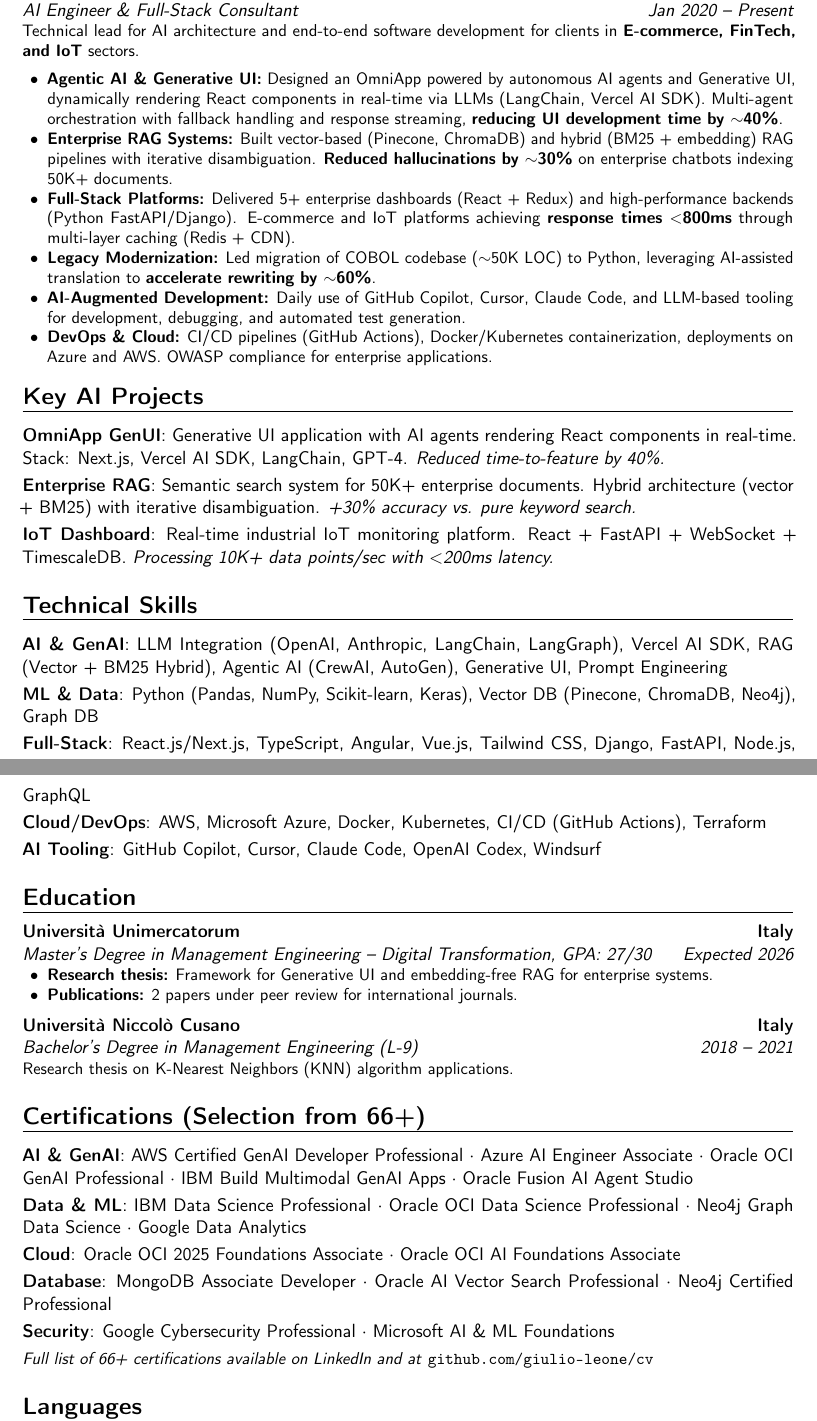
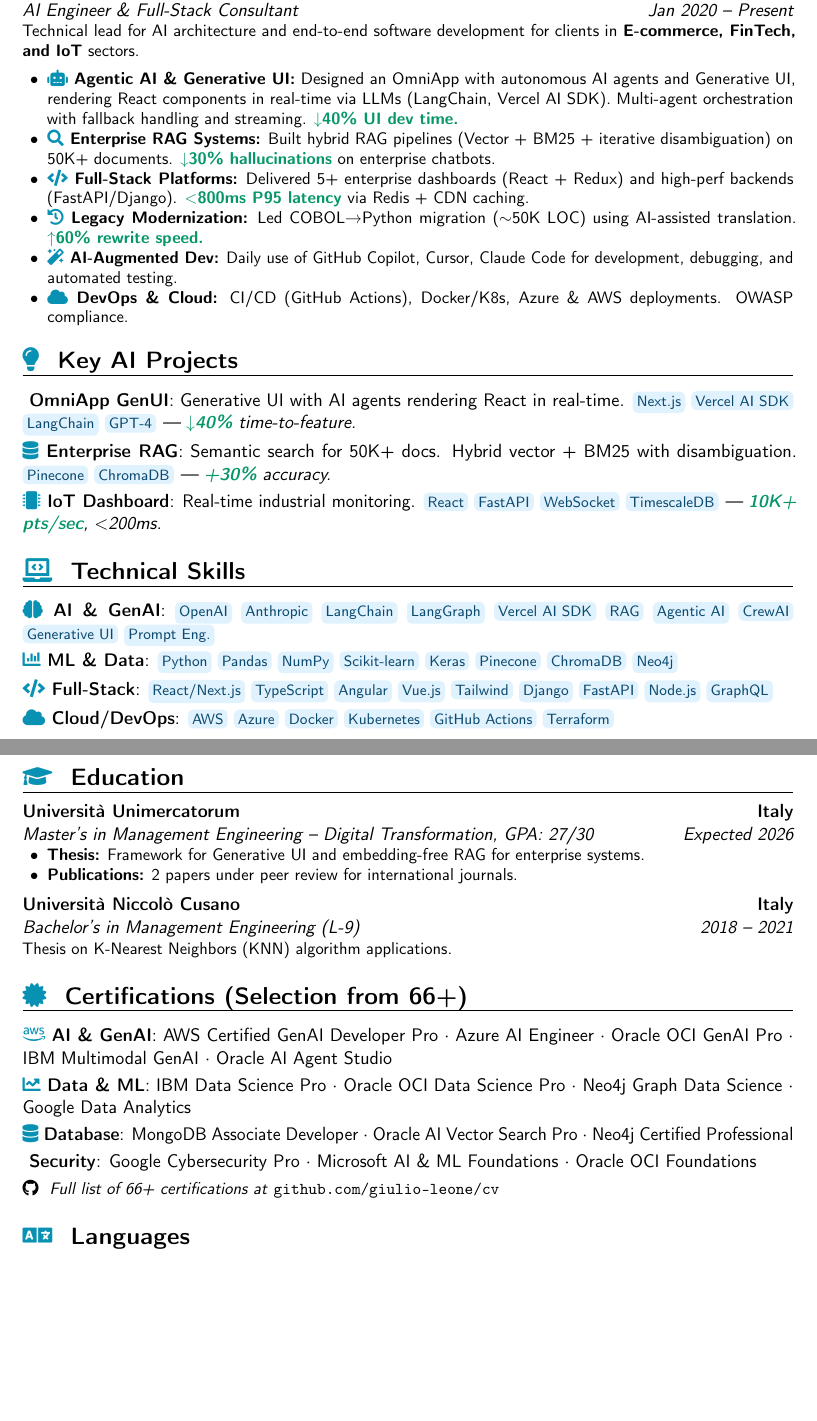
Before and after one commit to giulio-leone/cv, a LaTeX CV (src/cv-en.tex): two parts of pages 1 and 2 of 2, joined at a grey line, cut so that both start at the same text, the shorter picture padded with empty space. The pictures show the PDF file output/cv-en.pdf that the author committed with the source.

Commit message:
design: upgrade CV with icons, skill tags, metric highlights, teal accents
- Added teal/cyan accent color scheme throughout
- FontAwesome5 icons for every section header
- Colored icons per experience bullet point
- Skill tags as rounded pills (TikZ)
- Green metric highlights for quantitative results
- Arrow indicators (↓40%, ↑60%) for visual impact
- WhatsApp/Telegram icons in contact info
- Consistent design between IT and EN versions
- Both compile to 2 pages successfully

Co-authored-by: Copilot <223556219+Copilot@users.noreply.github.com>

```diff
--- a/src/cv-en.tex
+++ b/src/cv-en.tex
@@ -27,63 +54,61 @@
 \makecvtitle
 
 % --- PROFESSIONAL SUMMARY ---
-\section{Professional Summary}
-\cvitem{}{AI Engineer with \textbf{5+ years of experience} designing and deploying end-to-end Generative AI solutions. Specialized in \textbf{RAG systems}, \textbf{Agentic AI}, \textbf{Generative UI}, and production-grade LLM integration. Strong Full-Stack background (Python, React/Next.js) enabling delivery of complete AI products — from model to user interface. \textbf{66+ technical certifications} (AWS, Microsoft, Google, Oracle, IBM, MongoDB, Neo4j). Master's degree in Management Engineering focused on Digital Transformation with thesis on Generative UI and RAG systems.}
+\iconsection{\faUserTie}{Professional Summary}
+\cvitem{}{AI Engineer with \textbf{5+ years of experience} designing and deploying end-to-end Generative AI solutions. Specialized in \textbf{RAG systems}, \textbf{Agentic AI}, \textbf{Generative UI}, and production-grade LLM integration. Strong Full-Stack background (Python, React/Next.js) enabling delivery of complete AI products — from model to user interface. \textbf{66+ technical certifications} (AWS, Microsoft, Google, Oracle, IBM, MongoDB, Neo4j). Master's degree in Management Engineering with thesis on Generative UI and RAG systems.}
 
 % --- PROFESSIONAL EXPERIENCE ---
-\section{Professional Experience}
+\iconsection{\faBriefcase}{Professional Experience}
 
 \cventry{Jan 2020 -- Present}{AI Engineer \& Full-Stack Consultant}{Independent Consultant}{Rome, Italy}{}{
 Technical lead for AI architecture and end-to-end software development for clients in \textbf{E-commerce, FinTech, and IoT} sectors.
 \vspace{0.3em}
 \begin{itemize}
-    \item \textbf{Agentic AI \& Generative UI:} Designed an OmniApp powered by autonomous AI agents and Generative UI, dynamically rendering React components in real-time via LLMs (LangChain, Vercel AI SDK). Multi-agent orchestration with fallback handling and response streaming, \textbf{reducing UI development time by $\sim$40\%}.
-    \item \textbf{Enterprise RAG Systems:} Built vector-based (Pinecone, ChromaDB) and hybrid (BM25 + embedding) RAG pipelines with iterative disambiguation. \textbf{Reduced hallucinations by $\sim$30\%} on enterprise chatbots indexing 50K+ documents.
-    \item \textbf{Full-Stack Platforms:} Delivered 5+ enterprise dashboards (React + Redux) and high-performance backends (Python FastAPI/Django). E-commerce and IoT platforms achieving \textbf{response times $<$800ms} through multi-layer caching (Redis + CDN).
-    \item \textbf{Legacy Modernization:} Led migration of COBOL codebase ($\sim$50K LOC) to Python, leveraging AI-assisted translation to \textbf{accelerate rewriting by $\sim$60\%}.
-    \item \textbf{AI-Augmented Development:} Daily use of GitHub Copilot, Cursor, Claude Code, and LLM-based tooling for development, debugging, and automated test generation.
-    \item \textbf{DevOps \& Cloud:} CI/CD pipelines (GitHub Actions), Docker/Kubernetes containerization, deployments on Azure and AWS. OWASP compliance for enterprise applications.
+    \item \textbf{\textcolor{accent}{\faRobot}~Agentic AI \& Generative UI:} Designed an OmniApp with autonomous AI agents and Generative UI, rendering React components in real-time via LLMs (LangChain, Vercel AI SDK). Multi-agent orchestration with fallback handling and streaming. \metric{$\downarrow$40\% UI dev time.}
+    \item \textbf{\textcolor{accent}{\faSearch}~Enterprise RAG Systems:} Built hybrid RAG pipelines (Vector + BM25 + iterative disambiguation) on 50K+ documents. \metric{$\downarrow$30\% hallucinations} on enterprise chatbots.
+    \item \textbf{\textcolor{accent}{\faCode}~Full-Stack Platforms:} Delivered 5+ enterprise dashboards (React + Redux) and high-perf backends (FastAPI/Django). \metric{$<$800ms P95 latency} via Redis + CDN caching.
+    \item \textbf{\textcolor{accent}{\faHistory}~Legacy Modernization:} Led COBOL→Python migration ($\sim$50K LOC) using AI-assisted translation. \metric{$\uparrow$60\% rewrite speed.}
+    \item \textbf{\textcolor{accent}{\faMagic}~AI-Augmented Dev:} Daily use of GitHub Copilot, Cursor, Claude Code for development, debugging, and automated testing.
+    \item \textbf{\textcolor{accent}{\faCloud}~DevOps \& Cloud:} CI/CD (GitHub Actions), Docker/K8s, Azure \& AWS deployments. OWASP compliance.
 \end{itemize}
 }
 
 % --- KEY AI PROJECTS ---
-\section{Key AI Projects}
-\cvitem{\textbf{OmniApp GenUI}}{Generative UI application with AI agents rendering React components in real-time. Stack: Next.js, Vercel AI SDK, LangChain, GPT-4. \textit{Reduced time-to-feature by 40\%.}}
-\cvitem{\textbf{Enterprise RAG}}{Semantic search system for 50K+ enterprise documents. Hybrid architecture (vector + BM25) with iterative disambiguation. \textit{+30\% accuracy vs. pure keyword search.}}
-\cvitem{\textbf{IoT Dashboard}}{Real-time industrial IoT monitoring platform. React + FastAPI + WebSocket + TimescaleDB. \textit{Processing 10K+ data points/sec with $<$200ms latency.}}
+\iconsection{\faLightbulb}{Key AI Projects}
+\cvitem{\textcolor{accent}{\faWandMagicSparkles}~\textbf{OmniApp GenUI}}{Generative UI with AI agents rendering React in real-time. \skilltag{Next.js} \skilltag{Vercel AI SDK} \skilltag{LangChain} \skilltag{GPT-4} \textit{— \metric{$\downarrow$40\%} time-to-feature.}}
+\cvitem{\textcolor{accent}{\faDatabase}~\textbf{Enterprise RAG}}{Semantic search for 50K+ docs. Hybrid vector + BM25 with disambiguation. \skilltag{Pinecone} \skilltag{ChromaDB} \textit{— \metric{+30\%} accuracy.}}
+\cvitem{\textcolor{accent}{\faMicrochip}~\textbf{IoT Dashboard}}{Real-time industrial monitoring. \skilltag{React} \skilltag{FastAPI} \skilltag{WebSocket} \skilltag{TimescaleDB} \textit{— \metric{10K+ pts/sec}, $<$200ms.}}
 
 % --- TECHNICAL SKILLS ---
-\section{Technical Skills}
-\cvitem{\textbf{AI \& GenAI}}{LLM Integration (OpenAI, Anthropic, LangChain, LangGraph), Vercel AI SDK, RAG (Vector + BM25 Hybrid), Agentic AI (CrewAI, AutoGen), Generative UI, Prompt Engineering}
-\cvitem{\textbf{ML \& Data}}{Python (Pandas, NumPy, Scikit-learn, Keras), Vector DB (Pinecone, ChromaDB, Neo4j), Graph DB}
-\cvitem{\textbf{Full-Stack}}{React.js/Next.js, TypeScript, Angular, Vue.js, Tailwind CSS, Django, FastAPI, Node.js, GraphQL}
-\cvitem{\textbf{Cloud/DevOps}}{AWS, Microsoft Azure, Docker, Kubernetes, CI/CD (GitHub Actions), Terraform}
-\cvitem{\textbf{AI Tooling}}{GitHub Copilot, Cursor, Claude Code, OpenAI Codex, Windsurf}
+\iconsection{\faLaptopCode}{Technical Skills}
+\cvitem{\textcolor{accent}{\faBrain}~\textbf{AI \& GenAI}}{\skilltag{OpenAI} \skilltag{Anthropic} \skilltag{LangChain} \skilltag{LangGraph} \skilltag{Vercel AI SDK} \skilltag{RAG} \skilltag{Agentic AI} \skilltag{CrewAI} \skilltag{Generative UI} \skilltag{Prompt Eng.}}
+\cvitem{\textcolor{accent}{\faChartBar}~\textbf{ML \& Data}}{\skilltag{Python} \skilltag{Pandas} \skilltag{NumPy} \skilltag{Scikit-learn} \skilltag{Keras} \skilltag{Pinecone} \skilltag{ChromaDB} \skilltag{Neo4j}}
+\cvitem{\textcolor{accent}{\faCode}~\textbf{Full-Stack}}{\skilltag{React/Next.js} \skilltag{TypeScript} \skilltag{Angular} \skilltag{Vue.js} \skilltag{Tailwind} \skilltag{Django} \skilltag{FastAPI} \skilltag{Node.js} \skilltag{GraphQL}}
+\cvitem{\textcolor{accent}{\faCloud}~\textbf{Cloud/DevOps}}{\skilltag{AWS} \skilltag{Azure} \skilltag{Docker} \skilltag{Kubernetes} \skilltag{GitHub Actions} \skilltag{Terraform}}
 
 % --- EDUCATION ---
-\section{Education}
-\cventry{Expected 2026}{Master's Degree in Management Engineering -- Digital Transformation}{Università Unimercatorum}{Italy}{GPA: 27/30}{
+\iconsection{\faGraduationCap}{Education}
+\cventry{Expected 2026}{Master's in Management Engineering -- Digital Transformation}{Università Unimercatorum}{Italy}{GPA: 27/30}{
 \begin{itemize}
-    \item \textbf{Research thesis:} Framework for Generative UI and embedding-free RAG for enterprise systems.
+    \item \textbf{Thesis:} Framework for Generative UI and embedding-free RAG for enterprise systems.
     \item \textbf{Publications:} 2 papers under peer review for international journals.
 \end{itemize}
 }
 \vspace{0.3em}
-\cventry{2018 -- 2021}{Bachelor's Degree in Management Engineering (L-9)}{Università Niccolò Cusano}{Italy}{}{
-Research thesis on K-Nearest Neighbors (KNN) algorithm applications.
+\cventry{2018 -- 2021}{Bachelor's in Management Engineering (L-9)}{Università Niccolò Cusano}{Italy}{}{
+Thesis on K-Nearest Neighbors (KNN) algorithm applications.
 }
 
 % --- CERTIFICATIONS ---
-\section{Certifications (Selection from 66+)}
-\cvitem{\textbf{AI \& GenAI}}{AWS Certified GenAI Developer Professional $\cdot$ Azure AI Engineer Associate $\cdot$ Oracle OCI GenAI Professional $\cdot$ IBM Build Multimodal GenAI Apps $\cdot$ Oracle Fusion AI Agent Studio}
-\cvitem{\textbf{Data \& ML}}{IBM Data Science Professional $\cdot$ Oracle OCI Data Science Professional $\cdot$ Neo4j Graph Data Science $\cdot$ Google Data Analytics}
-\cvitem{\textbf{Cloud}}{Oracle OCI 2025 Foundations Associate $\cdot$ Oracle OCI AI Foundations Associate}
-\cvitem{\textbf{Database}}{MongoDB Associate Developer $\cdot$ Oracle AI Vector Search Professional $\cdot$ Neo4j Certified Professional}
-\cvitem{\textbf{Security}}{Google Cybersecurity Professional $\cdot$ Microsoft AI \& ML Foundations}
-\cvitem{}{\small\textit{Full list of 66+ certifications available on LinkedIn and at} \texttt{github.com/giulio-leone/cv}}
+\iconsection{\faCertificate}{Certifications (Selection from 66+)}
+\cvitem{\textcolor{accent}{\faAws}~\textbf{AI \& GenAI}}{AWS Certified GenAI Developer Pro $\cdot$ Azure AI Engineer $\cdot$ Oracle OCI GenAI Pro $\cdot$ IBM Multimodal GenAI $\cdot$ Oracle AI Agent Studio}
+\cvitem{\textcolor{accent}{\faChartLine}~\textbf{Data \& ML}}{IBM Data Science Pro $\cdot$ Oracle OCI Data Science Pro $\cdot$ Neo4j Graph Data Science $\cdot$ Google Data Analytics}
+\cvitem{\textcolor{accent}{\faDatabase}~\textbf{Database}}{MongoDB Associate Developer $\cdot$ Oracle AI Vector Search Pro $\cdot$ Neo4j Certified Professional}
+\cvitem{\textcolor{accent}{\faShieldAlt}~\textbf{Security}}{Google Cybersecurity Pro $\cdot$ Microsoft AI \& ML Foundations $\cdot$ Oracle OCI Foundations}
+\cvitem{}{\small\textit{\faGithub~~Full list of 66+ certifications at} \texttt{github.com/giulio-leone/cv}}
 
 % --- LANGUAGES ---
-\section{Languages}
+\iconsection{\faLanguage}{Languages}
 \cvitemwithcomment{Italian}{Native}{}
 \cvitemwithcomment{English}{C1 -- Advanced}{Daily professional use}
 
```
Also changed, not shown: src/cv-it.tex (+52 -32 lines), output/cv-en.pdf, output/cv-it.pdf, src/cv-en.tex (35 more changed lines).
